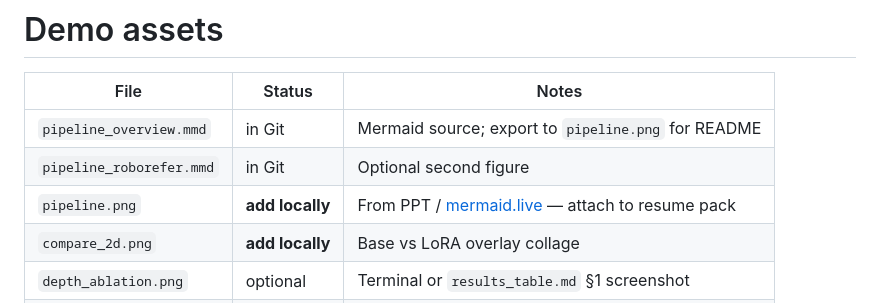
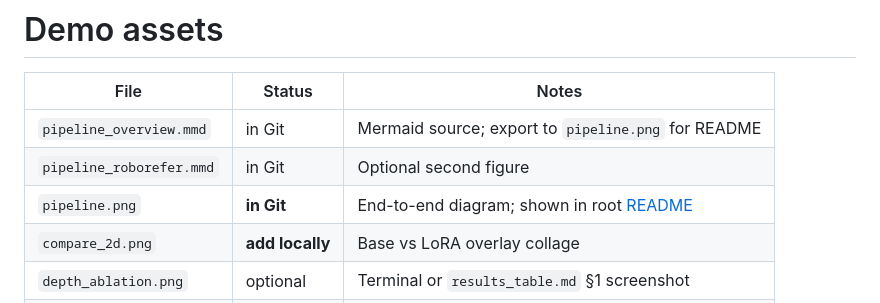
Before and after one commit to masterma15/GSrefer3D, a Markdown page: demo/README.md, the part around the change. Drawn GitHub-style.

```diff
--- a/demo/README.md
+++ b/demo/README.md
@@ -4,7 +4,7 @@
 |------|--------|-------|
 | `pipeline_overview.mmd` | in Git | Mermaid source; export to `pipeline.png` for README |
 | `pipeline_roborefer.mmd` | in Git | Optional second figure |
-| `pipeline.png` | **add locally** | From PPT / [mermaid.live](https://mermaid.live) — attach to resume pack |
+| `pipeline.png` | **in Git** | End-to-end diagram; shown in root [README](../README.md) |
 | `compare_2d.png` | **add locally** | Base vs LoRA overlay collage |
 | `depth_ablation.png` | optional | Terminal or `results_table.md` §1 screenshot |
 | `sibr_markers.png` | optional | SIBR viewer screenshot |
```
Also changed, not shown: README.md (+10 -1 lines), demo/pipeline.png (added), 4 other files.
